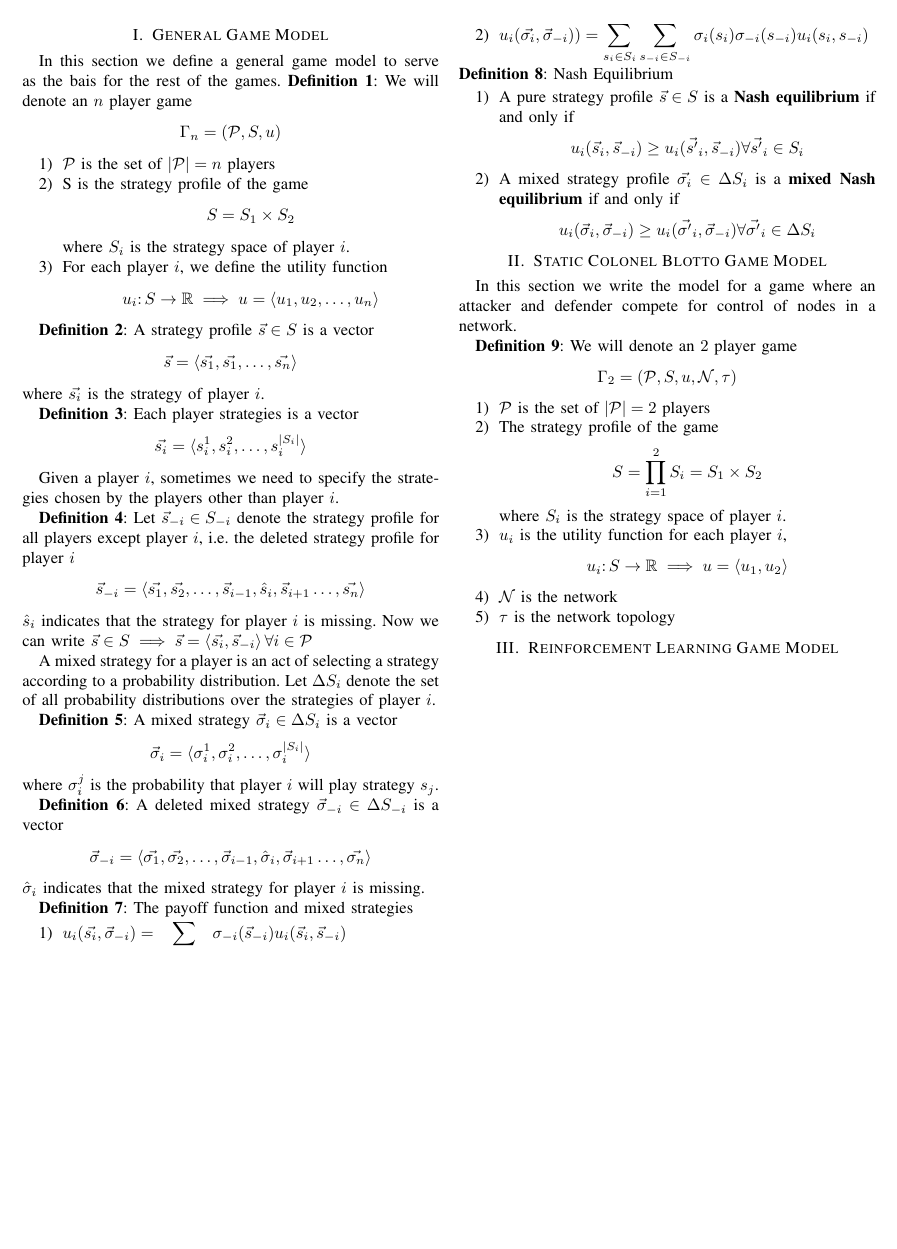
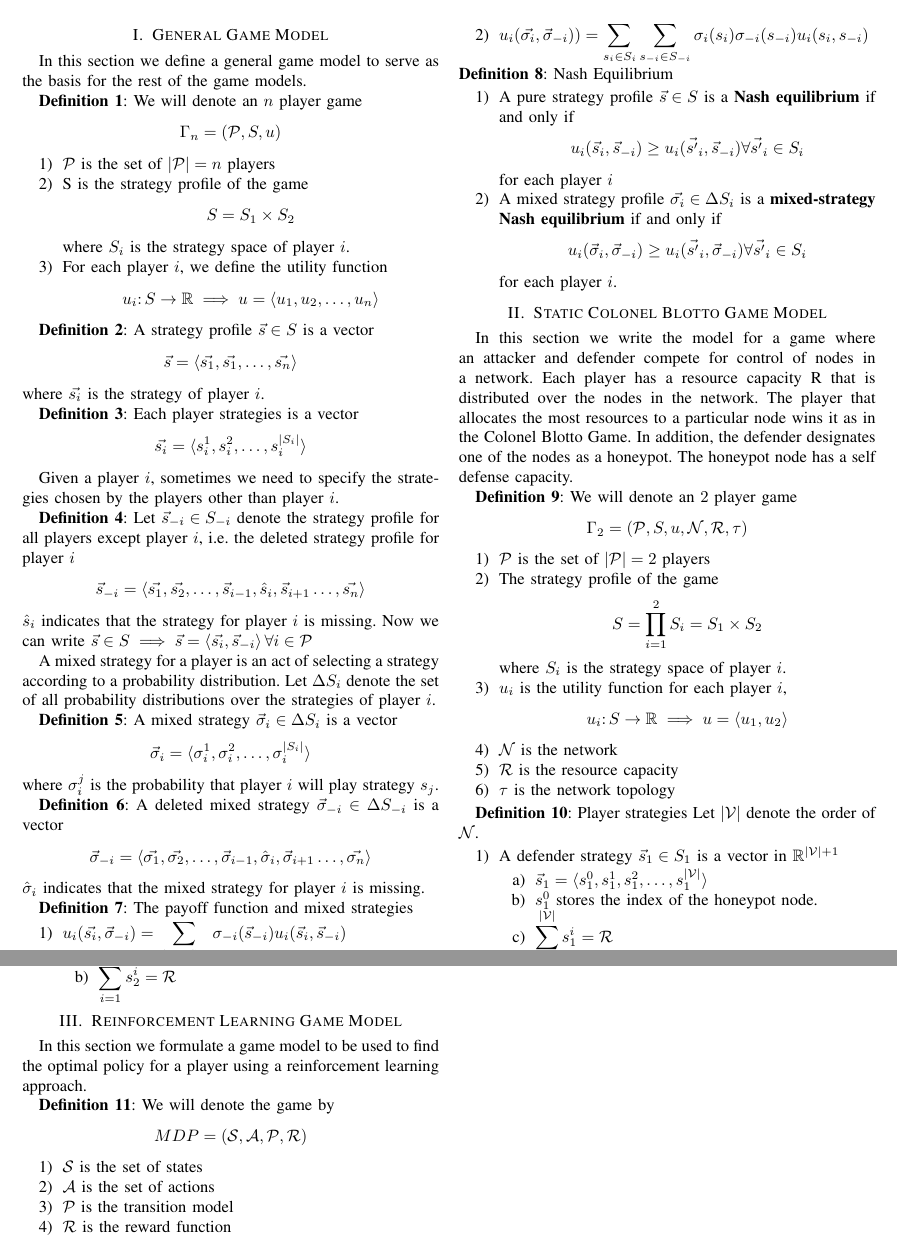
Before and after one commit to pedrojespina/REU-RET-Paper-Template, a LaTeX paper (Game_Model.tex): part of the page before the commit and two parts of pages 1 and 2 of 2 after it, the two joined at a grey line, cut so that both start at the same text, the shorter picture padded with empty space. Compiled offline with pdfLaTeX; a missing font is replaced by an installed copy or a similar font; a LaTeX package or settings file that is missing is left out.

Commit message:
added two more models

```diff
--- a/Game_Model.tex
+++ b/Game_Model.tex
@@ -85,7 +85,8 @@ as one part of the entire proceedings, and not as an independent document.
 Please do not revise any of the current designations.
 \fi
 \section{General Game Model}
-In this section we define a general game model to serve as the bais for the rest of the games.
+In this section we define a general game model to serve as the basis for the rest of the game models.
+
 \textbf{Definition 1}: We will denote an $n$ player game $$\Gamma_n = (\mathcal{P}, S, u)$$
 \begin{enumerate}
 \item $\mathcal{P}$ is the set of $|\mathcal{P}| = n$ players
@@ -117,25 +118,54 @@ Now we can write $\vec{s} \in S \implies \vec{s} = \langle \vec{s_i}, \vec{s}_{-
 \textbf{Definition 8}: Nash Equilibrium
 \begin{enumerate}
 
-\item A pure strategy profile $\vec{s} \in S$ is a \textbf{Nash equilibrium} if and only if $$u_i(\vec{s}_i, \vec{s}_{-i}) \geq u_i(\vec{s'}_i, \vec{s}_{-i}) \forall{\vec{s'}_i \in S_i}$$
-\item A mixed strategy profile $\vec{\sigma_i} \in \Delta S_i$ is a \textbf{mixed Nash equilibrium} if and only if $$u_i(\vec{\sigma}_i, \vec{\sigma}_{-i}) \geq u_i(\vec{\sigma'}_i, \vec{\sigma}_{-i}) \forall{\vec{\sigma'}_i \in \Delta S_i}$$
+\item A pure strategy profile $\vec{s} \in S$ is a \textbf{Nash equilibrium} if and only if $$u_i(\vec{s}_i, \vec{s}_{-i}) \geq u_i(\vec{s'}_i, \vec{s}_{-i}) \forall{\vec{s'}_i \in S_i}$$ for each player $i$
+\item A mixed strategy profile $\vec{\sigma_i} \in \Delta S_i$ is a \textbf{mixed-strategy Nash equilibrium} if and only if $$u_i(\vec{\sigma}_i, \vec{\sigma}_{-i}) \geq u_i(\vec{s'}_i, \vec{\sigma}_{-i}) \forall{\vec{s'}_i \in S_i}$$ for each player $i$.
 
 \end{enumerate}
 
 \section{Static Colonel Blotto Game Model}
 
-In this section we write the model for a game where an attacker and defender compete for control of nodes in a network.
+In this section we write the model for a game where an attacker and defender compete for control of nodes in a network. Each player has a resource capacity \mathcal{R} that is distributed over the nodes in the network. The player that allocates the most resources to a particular node wins it as in the Colonel Blotto Game. In addition, the defender designates one of the nodes as a honeypot. The honeypot node has a self defense capacity.
 
-\textbf{Definition 9}: We will denote an $2$ player game $$\Gamma_2 = (\mathcal{P}, S, u, \mathcal{N}, \tau)$$
+\textbf{Definition 9}: We will denote an $2$ player game $$\Gamma_2 = (\mathcal{P}, S, u, \mathcal{N}, \mathcal{R}, \tau)$$
 \begin{enumerate}
 \item $\mathcal{P}$ is the set of $|\mathcal{P}| = 2$ players
 \item The strategy profile of the game $$S = \displaystyle \prod_{i = 1}^2 S_i = S_1 \times S_2$$ where $S_i$ is the strategy space of player $i$.
 \item $u_i$ is the utility function for each player $i$, $$u_i \mathpunct{:} S \to \mathbb{R} \implies u = \langle u_1, u_2 \rangle$$
 \item $\mathcal{N}$ is the network
+\item $\mathcal{R}$ is the resource capacity
 \item $\tau$ is the network topology
 \end{enumerate}
+
+
+\textbf{Definition 10}: Player strategies
+Let $|\mathcal{V}|$ denote the order of $\mathcal{N}$.
+\begin{enumerate}
+\item A defender strategy $\vec{s}_1 \in S_1$ is a vector in $\mathbb{R}^{|\mathcal{V}| + 1}$
+\begin{enumerate}
+\item $\vec{s}_1 = \langle s_1^0, s_1^1, s_1^2, \ldots, s_1^{|\mathcal{V}|} \rangle$
+\item $s_1^0$ stores the index of the honeypot node.
+\item $\displaystyle \sum_{i = 1}^{|\mathcal{V}|} s_1^i = \mathcal{R}$
+\end{enumerate}
+\item A attacker strategy $\vec{s}_2 \in S_2$ is a vector in $\mathbb{R}^{|\mathcal{V}|}$
+\begin{enumerate}
+\item $\vec{s}_2 = \langle s_2^1, s_2^2, \ldots, s_2^{|\mathcal{V}|} \rangle$
+\item $\displaystyle \sum_{i = 1}^{|\mathcal{V}|} s_2^i = \mathcal{R}$
+\end{enumerate}
+\end{enumerate}
+
+
 \section{Reinforcement Learning Game Model}
+In this section we formulate a game model to be used to find the optimal policy for a player using a reinforcement learning approach.
 
+\textbf{Definition 11}: We will denote the game by $$MDP = (\mathcal{S}, \mathcal{A}, \mathcal{P}, \mathcal{R})$$
+\begin{enumerate}
+\item $\mathcal{S}$ is the set of states
+\item $\mathcal{A}$ is the set of actions
+\item $\mathcal{P}$ is the transition model
+\item $\mathcal{R}$ is the reward function
+
+\end{enumerate}
 
 \if 0
 Before you begin to format your paper, first write and save the content as a
```
Also changed, not shown: 1 other file.
